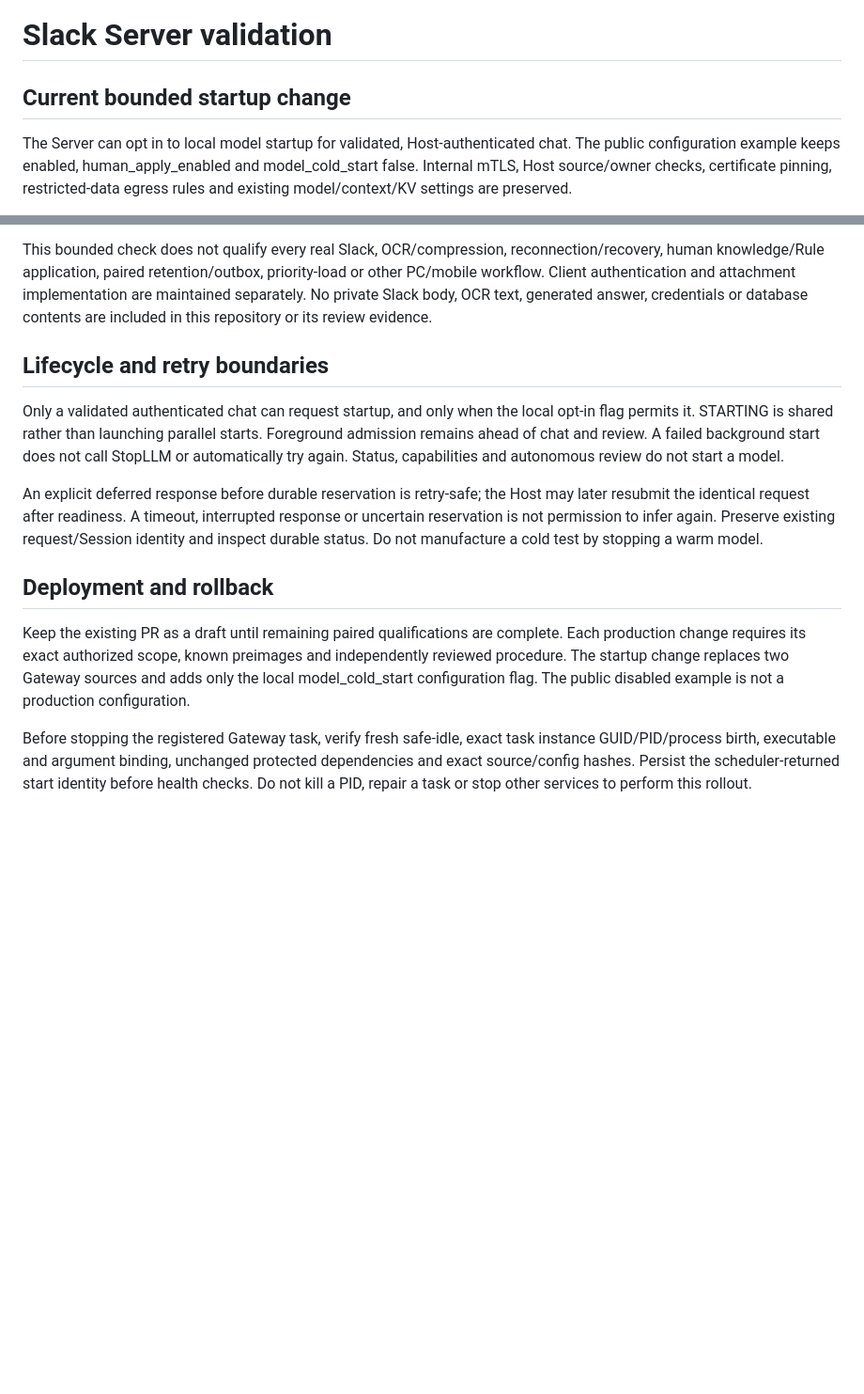
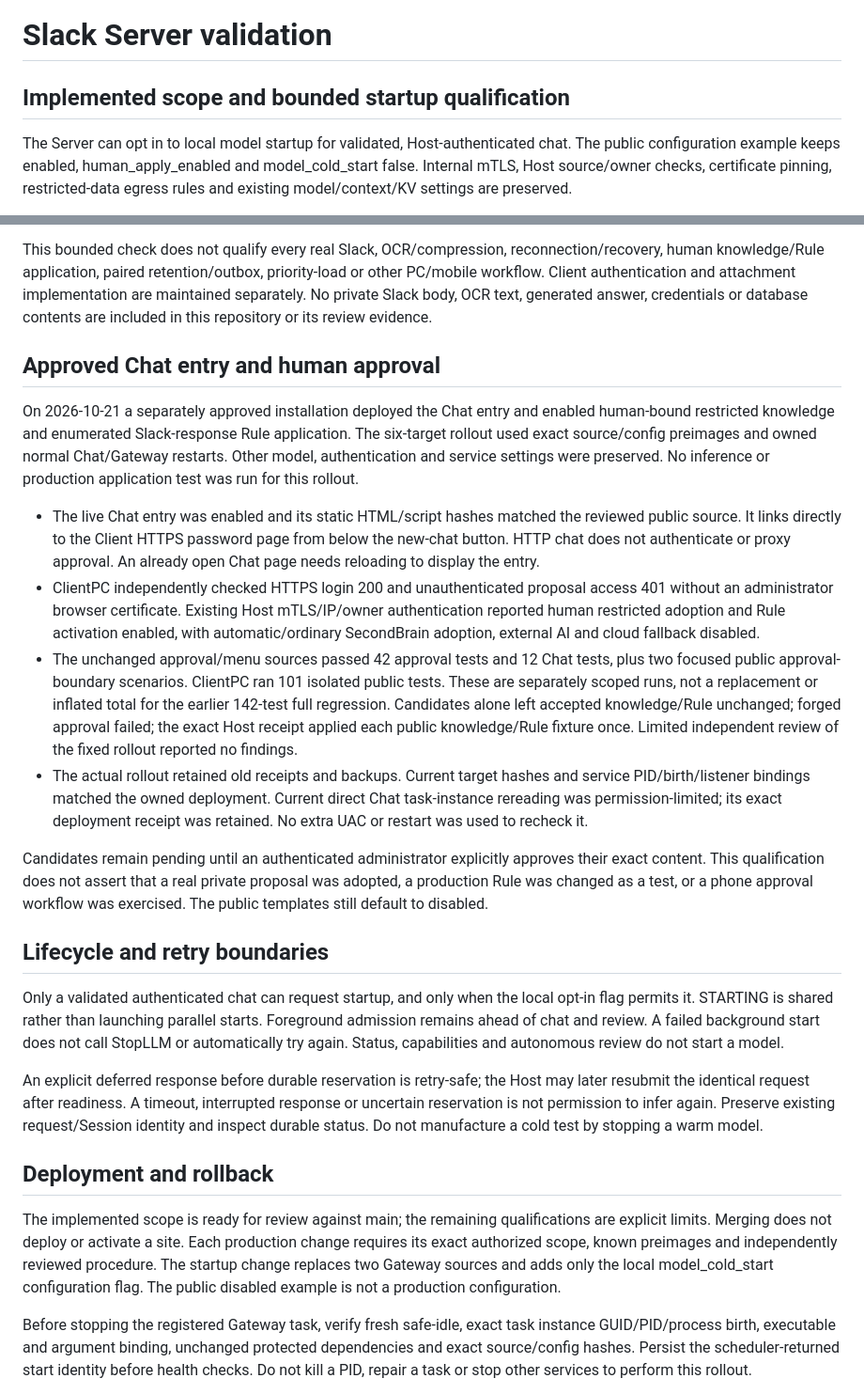
Before and after one commit to ishikawa-moto/LocalLLM_Server, a Markdown page: SLACK-VALIDATION.md, 2 parts joined by grey strips. Shown at 94% size. Drawn GitHub-style; blank space fills up the shorter version.

Commit message:
docs: Slackの承認運用と検証状態を更新

```diff
--- a/SLACK-VALIDATION.md
+++ b/SLACK-VALIDATION.md
@@ -1,6 +1,6 @@
 # Slack Server validation
 
-## Current bounded startup change
+## Implemented scope and bounded startup qualification
 
 The Server can opt in to local model startup for validated, Host-authenticated chat. The public configuration example keeps enabled, human_apply_enabled and model_cold_start false. Internal mTLS, Host source/owner checks, certificate pinning, restricted-data egress rules and existing model/context/KV settings are preserved.
 
@@ -12,6 +12,17 @@ The Server can opt in to local model startup for validated, Host-authenticated c
 
 This bounded check does not qualify every real Slack, OCR/compression, reconnection/recovery, human knowledge/Rule application, paired retention/outbox, priority-load or other PC/mobile workflow. Client authentication and attachment implementation are maintained separately. No private Slack body, OCR text, generated answer, credentials or database contents are included in this repository or its review evidence.
 
+## Approved Chat entry and human approval
+
+On 2026-10-21 a separately approved installation deployed the Chat entry and enabled human-bound restricted knowledge and enumerated Slack-response Rule application. The six-target rollout used exact source/config preimages and owned normal Chat/Gateway restarts. Other model, authentication and service settings were preserved. No inference or production application test was run for this rollout.
+
+- The live Chat entry was enabled and its static HTML/script hashes matched the reviewed public source. It links directly to the Client HTTPS password page from below the new-chat button. HTTP chat does not authenticate or proxy approval. An already open Chat page needs reloading to display the entry.
+- ClientPC independently checked HTTPS login 200 and unauthenticated proposal access 401 without an administrator browser certificate. Existing Host mTLS/IP/owner authentication reported human restricted adoption and Rule activation enabled, with automatic/ordinary SecondBrain adoption, external AI and cloud fallback disabled.
+- The unchanged approval/menu sources passed 42 approval tests and 12 Chat tests, plus two focused public approval-boundary scenarios. ClientPC ran 101 isolated public tests. These are separately scoped runs, not a replacement or inflated total for the earlier 142-test full regression. Candidates alone left accepted knowledge/Rule unchanged; forged approval failed; the exact Host receipt applied each public knowledge/Rule fixture once. Limited independent review of the fixed rollout reported no findings.
+- The actual rollout retained old receipts and backups. Current target hashes and service PID/birth/listener bindings matched the owned deployment. Current direct Chat task-instance rereading was permission-limited; its exact deployment receipt was retained. No extra UAC or restart was used to recheck it.
+
+Candidates remain pending until an authenticated administrator explicitly approves their exact content. This qualification does not assert that a real private proposal was adopted, a production Rule was changed as a test, or a phone approval workflow was exercised. The public templates still default to disabled.
+
 ## Lifecycle and retry boundaries
 
 Only a validated authenticated chat can request startup, and only when the local opt-in flag permits it. STARTING is shared rather than launching parallel starts. Foreground admission remains ahead of chat and review. A failed background start does not call StopLLM or automatically try again. Status, capabilities and autonomous review do not start a model.
@@ -20,7 +31,7 @@ An explicit deferred response before durable reservation is retry-safe; the Host
 
 ## Deployment and rollback
 
-Keep the existing PR as a draft until remaining paired qualifications are complete. Each production change requires its exact authorized scope, known preimages and independently reviewed procedure. The startup change replaces two Gateway sources and adds only the local model_cold_start configuration flag. The public disabled example is not a production configuration.
+The implemented scope is ready for review against main; the remaining qualifications are explicit limits. Merging does not deploy or activate a site. Each production change requires its exact authorized scope, known preimages and independently reviewed procedure. The startup change replaces two Gateway sources and adds only the local model_cold_start configuration flag. The public disabled example is not a production configuration.
 
 Before stopping the registered Gateway task, verify fresh safe-idle, exact task instance GUID/PID/process birth, executable and argument binding, unchanged protected dependencies and exact source/config hashes. Persist the scheduler-returned start identity before health checks. Do not kill a PID, repair a task or stop other services to perform this rollout.
 
```
Also changed, not shown: SLACK-SERVER.md (+5 -5 lines).
